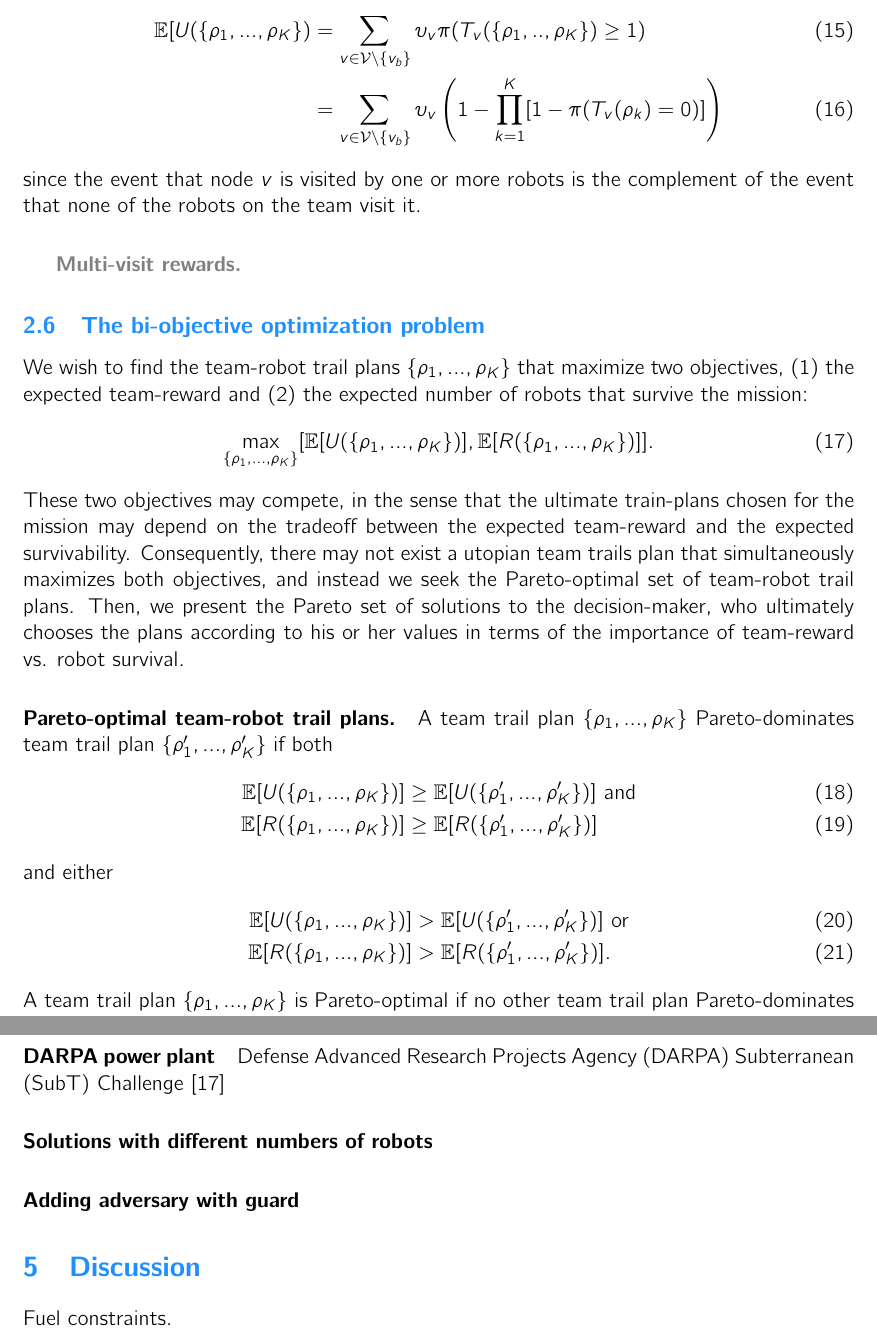
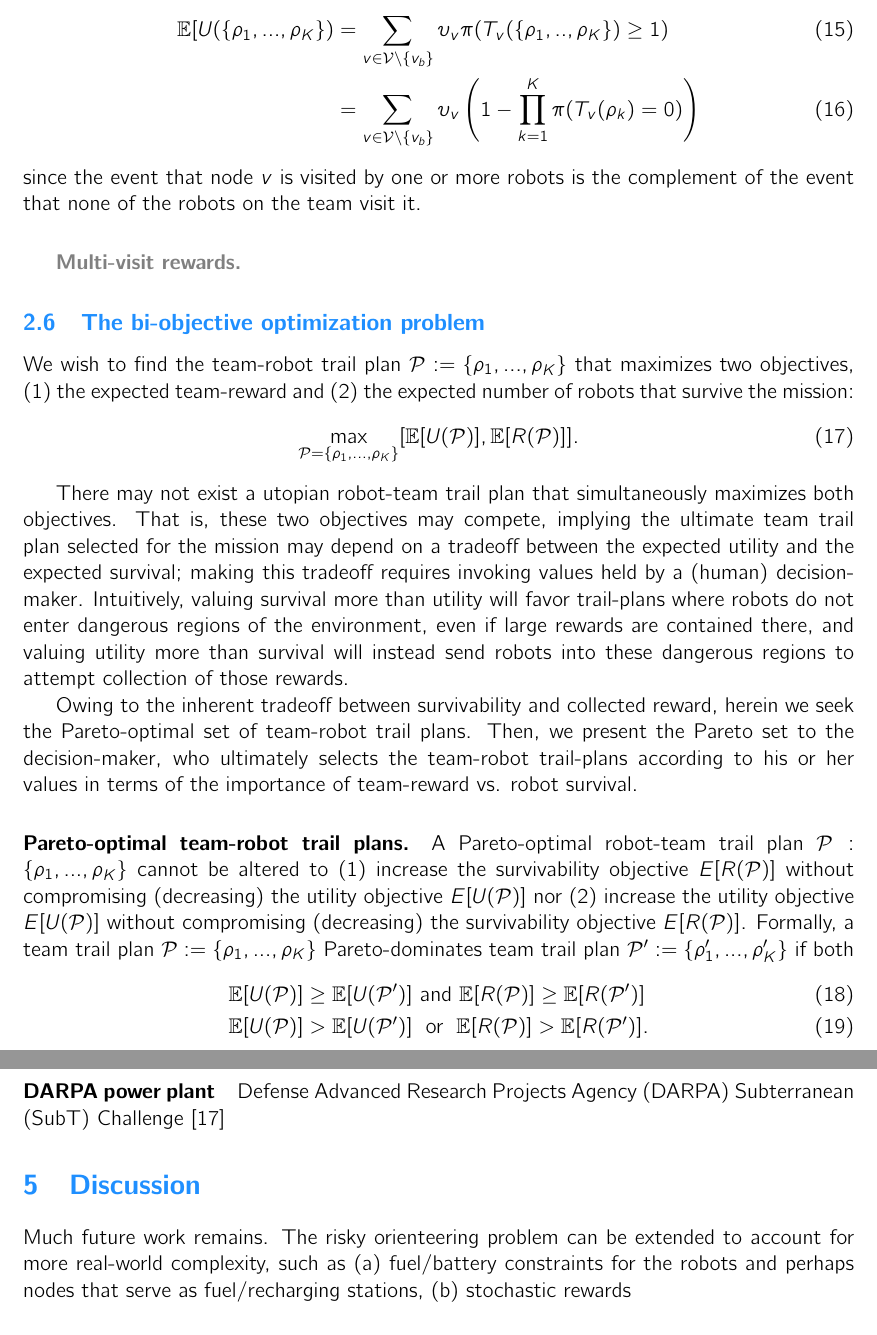
Before and after one commit to SimonEnsemble/BO_ACO_TOHE, a LaTeX paper (paper/mo-aco-top.tex): two parts of pages 8 and 9 of 11, joined at a grey line, cut so that both start at the same text. Compiled offline with pdfLaTeX.

Commit message:
Pareto defn. ACO start

```diff
--- a/paper/mo-aco-top.tex
+++ b/paper/mo-aco-top.tex
@@ -254,26 +254,30 @@ In the case of single-visit rewards, a node can offer reward to only a single ro
 \end{equation} where $\upsilon_v \in \mathbb{R}_{\geq 0}$ is the reward offered by node $v$. And, the expected team-reward is:
 \begin{align}
 	\mathbb{E}[U(\{\rho_1, ..., \rho_K\}) & = \sum_{v \in \mathcal{V} \setminus \{v_b\}} \upsilon_v \pi(T_v(\{\rho_1, .., \rho_K\}) \geq 1) \\
-		      & = \sum_{v \in \mathcal{V} \setminus \{v_b\}} \upsilon_v \left(1 - \prod_{k=1}^K [1 - \pi(T_v(\rho_k) =0)] \right)
+		      & = \sum_{v \in \mathcal{V} \setminus \{v_b\}} \upsilon_v \left(1 - \prod_{k=1}^K  \pi(T_v(\rho_k) =0) \right)
 \end{align} since the event that node $v$ is visited by one or more robots is the complement of the event that none of the robots on the team visit it.
 
 \subparagraph{Multi-visit rewards.}
 
 \subsection{The bi-objective optimization problem}
-We wish to find the team-robot trail plans $\{\rho_1, ..., \rho_K\}$ that maximize two objectives, (1) the expected team-reward and (2) the expected number of robots that survive the mission:
+We wish to find the team-robot trail plan $\mathcal{P}:=\{\rho_1, ..., \rho_K\}$ that maximizes two objectives, (1) the expected team-reward and (2) the expected number of robots that survive the mission:
 \begin{equation}
-\max_{\{\rho_1, ..., \rho_K\}} [\mathbb{E}[U(\{\rho_1, ..., \rho_K\})], \mathbb{E}[R(\{\rho_1, ..., \rho_K\})]].
+\max_{\mathcal{P}=\{\rho_1, ..., \rho_K\}} [\mathbb{E}[U(\mathcal{P})], \mathbb{E}[R(\mathcal{P})]].
+\label{eq:the_two_objs}
 \end{equation}
-These two objectives may compete, in the sense that the ultimate train-plans chosen for the mission may depend on the tradeoff between the expected team-reward and the expected survivability. Consequently, there may not exist a utopian team trails plan that simultaneously maximizes both objectives, and instead we seek the Pareto-optimal set of team-robot trail plans. Then, we present the Pareto set of solutions to the decision-maker, who ultimately chooses the plans according to his or her values in terms of the importance of team-reward vs. robot survival.
 
-\paragraph{Pareto-optimal team-robot trail plans.} A team trail plan $\{\rho_1, ..., \rho_K\}$ Pareto-dominates team trail plan  $\{\rho_1^\prime, ..., \rho_K^\prime\}$ if both
+There may not exist a utopian robot-team trail plan that simultaneously maximizes both objectives.
+That is, these two objectives may compete, implying the ultimate team trail plan selected for the mission may depend on a tradeoff between the expected utility and the expected survival; making this tradeoff requires invoking values held by a (human) decision-maker. Intuitively, valuing survival more than utility will favor trail-plans where robots do not enter dangerous regions of the environment, even if large rewards are contained there, and valuing utility more than survival will instead send robots into these dangerous regions to attempt collection of those rewards.
+
+Owing to the inherent tradeoff between survivability and collected reward, herein we seek the Pareto-optimal set of team-robot trail plans. Then, we present the Pareto set to the decision-maker, who ultimately selects the team-robot trail-plans according to his or her values in terms of the importance of team-reward vs. robot survival.
+
+\paragraph{Pareto-optimal team-robot trail plans.}
+A Pareto-optimal robot-team trail plan $\mathcal{P}:\{\rho_1, ..., \rho_K\}$ cannot be altered to
+(1) increase the survivability objective $E[R(\mathcal{P})]$ without compromising (decreasing) the utility objective $E[U(\mathcal{P})]$
+nor
+(2) increase the utility objective $E[U(\mathcal{P})]$ without compromising (decreasing) the survivability objective $E[R(\mathcal{P})]$.
+Formally, a team trail plan $\mathcal{P}:=\{\rho_1, ..., \rho_K\}$ Pareto-dominates team trail plan  $\mathcal{P}^\prime :=\{\rho_1^\prime, ..., \rho_K^\prime\}$ if both
 \begin{align}
-	\mathbb{E}[U(\{\rho_1, ..., \rho_K\})] & \geq \mathbb{E}[U(\{\rho_1^\prime, ..., \rho_K^\prime\})]  \text{ and} \\
-	\mathbb{E}[R(\{\rho_1, ..., \rho_K\})] & \geq \mathbb{E}[R(\{\rho_1^\prime, ..., \rho_K^\prime\})]
+	\mathbb{E}[U(\mathcal{P})] \geq \mathbb{E}[U(\mathcal{P}^\prime)] & \text{ and }  \mathbb{E}[R(\mathcal{P})] \geq \mathbb{E}[R(\mathcal{P}^\prime)] \\
+	\mathbb{E}[U(\mathcal{P})] > \mathbb{E}[U(\mathcal{P}^\prime)] & \; \text{ or   } \; \mathbb{E}[R(\mathcal{P})] > \mathbb{E}[R(\mathcal{P}^\prime)].
 \end{align}
-and either
-\begin{align}
-	\mathbb{E}[U(\{\rho_1, ..., \rho_K\})] &> \mathbb{E}[U(\{\rho_1^\prime, ..., \rho_K^\prime\})]  \text{ or} \\
-	\mathbb{E}[R(\{\rho_1, ..., \rho_K\})] & > \mathbb{E}[R(\{\rho_1^\prime, ..., \rho_K^\prime\})] .
-\end{align}
-A team trail plan $\{\rho_1, ..., \rho_K\}$ is Pareto-optimal if no other team trail plan Pareto-dominates it.
@@ -298,13 +309,11 @@ stigmergy
 
 Defense Advanced Research Projects Agency (DARPA) Subterranean (SubT) Challenge \cite{chung2023into}
 
-\paragraph{Solutions with different numbers of robots}
-
-\paragraph{Adding adversary with guard}
 
 \section{Discussion}
 
-Fuel constraints.
+Much future work remains.
+The risky orienteering problem can be extended to account for more real-world complexity, such as (a) fuel/battery constraints for the robots and perhaps nodes that serve as fuel/recharging stations, (b) stochastic rewards
 
 other risk metrics \cite{majumdar2020should}.
 
```
Also changed, not shown: paper/mo-aco-top.tex (27 more changed lines).
